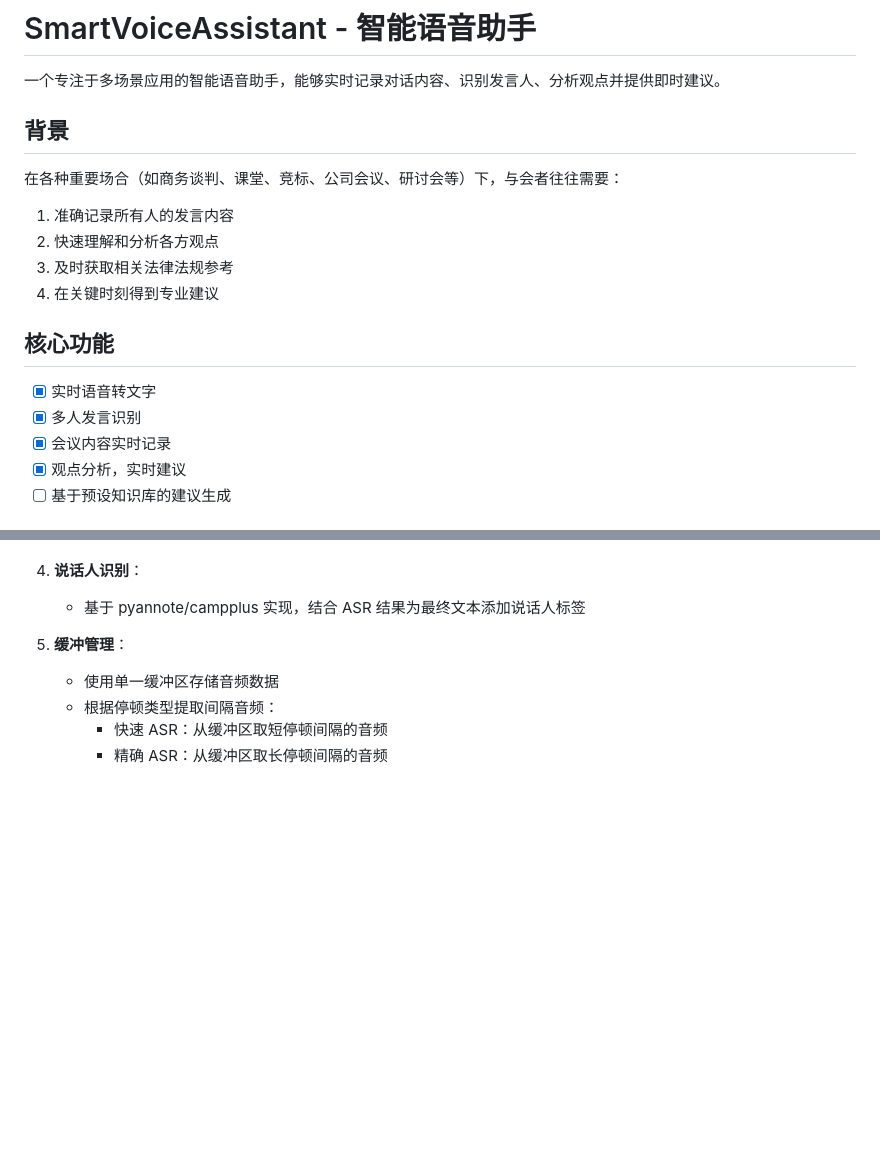
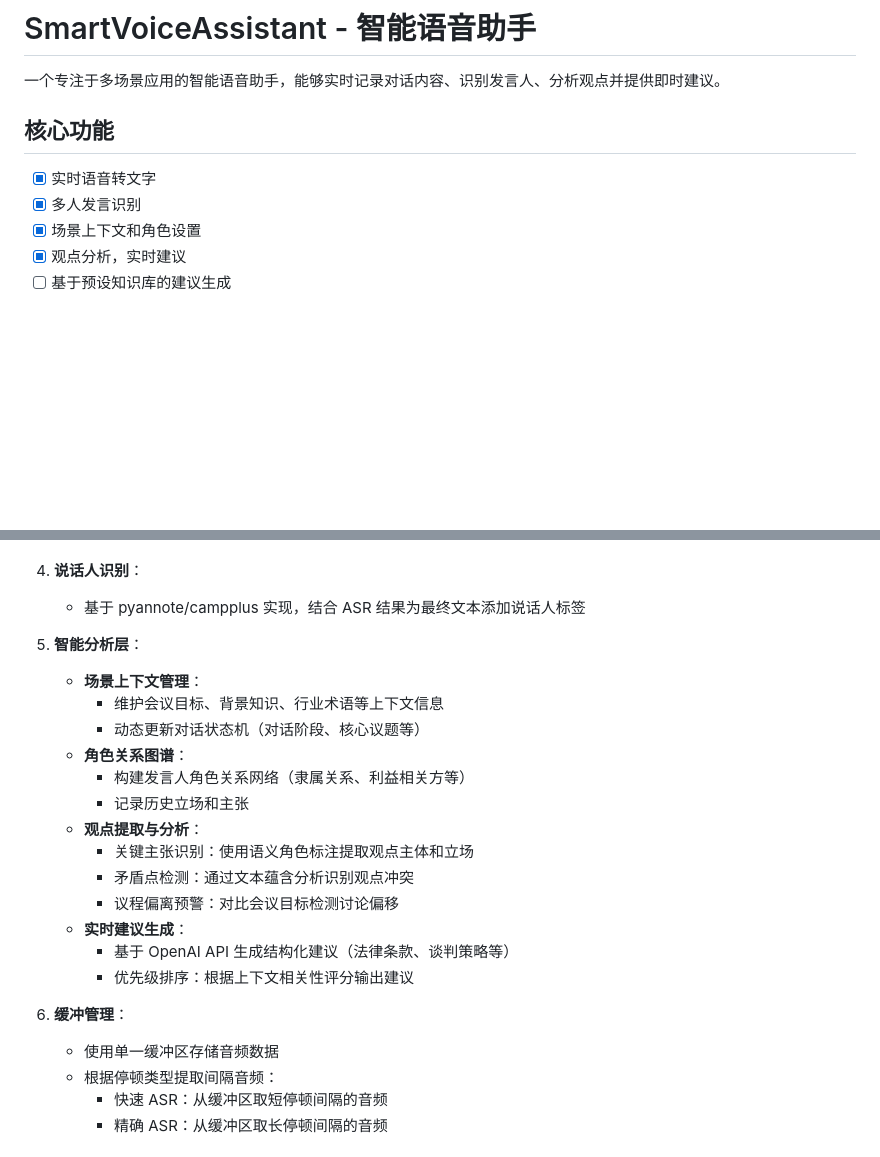
Before and after one commit to see2023/VoiceMind, a Markdown page: README.md, 2 parts joined by grey strips. GitHub-like rendering; blank space fills up the shorter version.

Commit message:
更新说明

```diff
--- a/README.md
+++ b/README.md
@@ -1,21 +1,12 @@
 # SmartVoiceAssistant - 智能语音助手
 
 一个专注于多场景应用的智能语音助手，能够实时记录对话内容、识别发言人、分析观点并提供即时建议。
-
-## 背景
-
-在各种重要场合（如商务谈判、课堂、竞标、公司会议、研讨会等）下，与会者往往需要：
-
-1. 准确记录所有人的发言内容
-2. 快速理解和分析各方观点
-3. 及时获取相关法律法规参考
-4. 在关键时刻得到专业建议
 
 ## 核心功能
 
 - [x] 实时语音转文字
 - [x] 多人发言识别
-- [x] 会议内容实时记录
+- [x] 场景上下文和角色设置
 - [x] 观点分析，实时建议
 - [ ] 基于预设知识库的建议生成
 
@@ -67,7 +63,23 @@ graph TD
 
    - 基于 pyannote/campplus 实现，结合 ASR 结果为最终文本添加说话人标签
 
-5. **缓冲管理**：
+5. **智能分析层**：
+
+   - **场景上下文管理**：
+     - 维护会议目标、背景知识、行业术语等上下文信息
+     - 动态更新对话状态机（对话阶段、核心议题等）
+   - **角色关系图谱**：
+     - 构建发言人角色关系网络（隶属关系、利益相关方等）
+     - 记录历史立场和主张
+   - **观点提取与分析**：
+     - 关键主张识别：使用语义角色标注提取观点主体和立场
+     - 矛盾点检测：通过文本蕴含分析识别观点冲突
+     - 议程偏离预警：对比会议目标检测讨论偏移
+   - **实时建议生成**：
+     - 基于 OpenAI API 生成结构化建议（法律条款、谈判策略等）
+     - 优先级排序：根据上下文相关性评分输出建议
+
+6. **缓冲管理**：
    - 使用单一缓冲区存储音频数据
    - 根据停顿类型提取间隔音频：
      - 快速 ASR：从缓冲区取短停顿间隔的音频
```
Also changed, not shown: other parts of README.md (+9 -4 lines).
